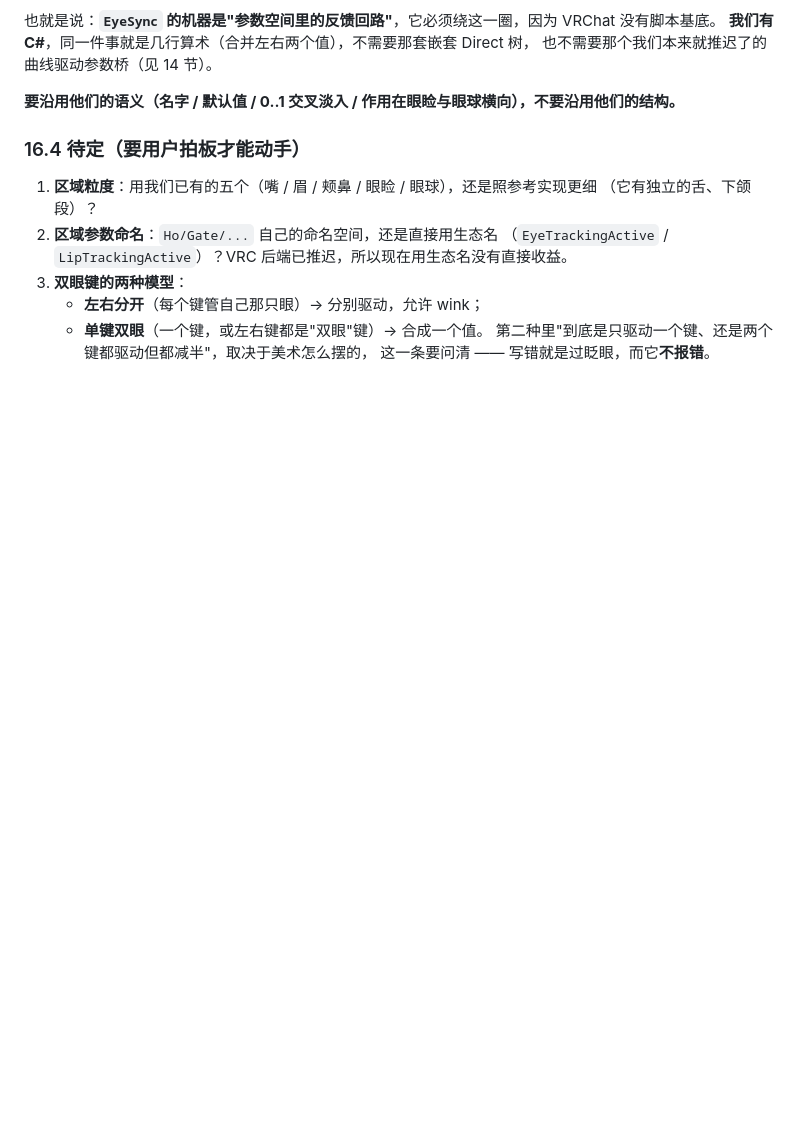
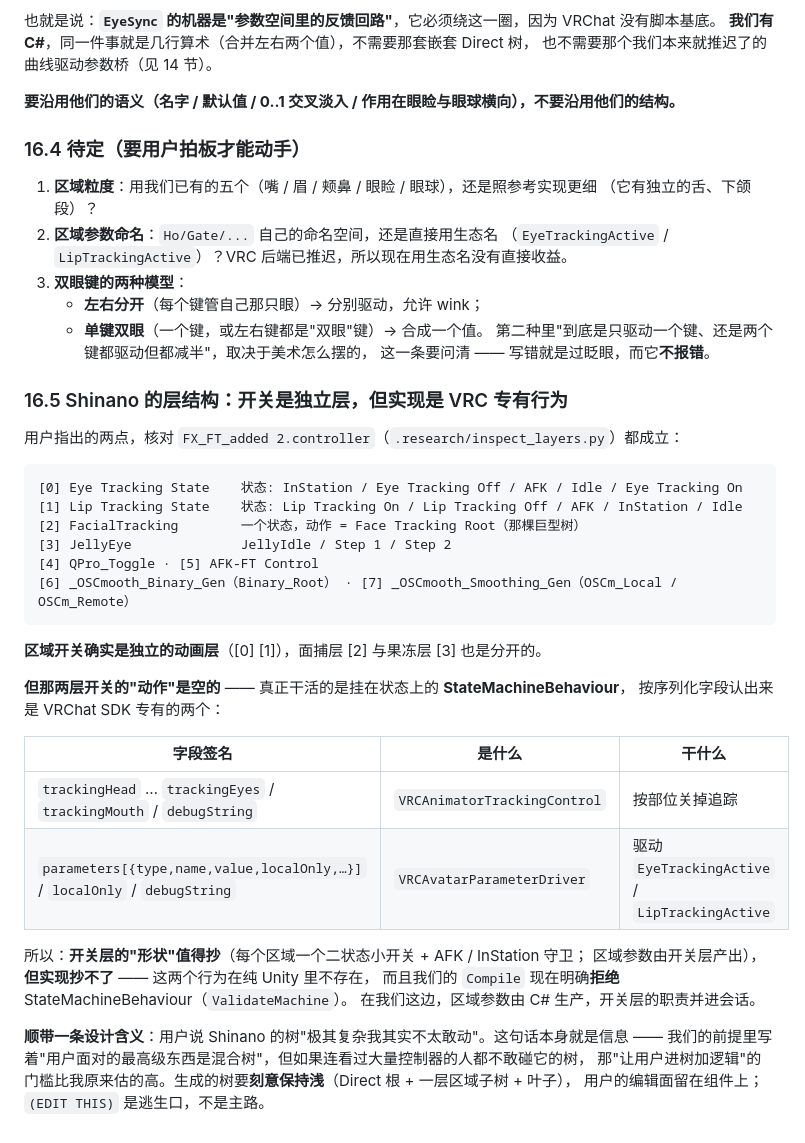
Before and after one commit to HollowAmeChan/HoUnityTools, a Markdown page: docs/FACE_TRACKING_PIPELINE_SPLIT.md, the part around the change. GitHub-like rendering; blank space fills up the shorter version.

Commit message:
文档：核对 Shinano 的层结构 —— 区域开关是独立层，但实现是 VRC 专有行为
用户在研究 Shinano 的控制器，提出两点（区域开关是单独的动画层、面捕层与果冻层分开），
核对 `FX_FT_added 2.controller` 都成立，把结果记进 16.5：

- 层序：Eye Tracking State / Lip Tracking State / FacialTracking / JellyEye / QPro_Toggle /
  AFK-FT Control / _OSCmooth_Binary_Gen / _OSCmooth_Smoothing_Gen。
- 但那两个开关层的"动作"是空的：真正干活的是状态上的 StateMachineBehaviour，按序列化字段
  认出来是 `VRCAnimatorTrackingControl`（trackingHead…trackingMouth）和
  `VRCAvatarParameterDriver`（parameters/localOnly）—— 都是 VRChat SDK 专有，
  纯 Unity 没有，而且我们的 Compile 明确拒绝 StateMachineBehaviour。
  结论：**抄开关层的形状（每区域一个二状态小开关 + AFK/InStation 守卫，区域参数由它产出），
  不抄实现（我们由 C# 生产参数）。**

另外记下一条设计含义：用户说 Shinano 的树"极其复杂我其实不太敢动"。如果连看过大量控制器的
人都不敢碰那棵树，那"让用户进树加逻辑"的门槛比原估计高 —— 生成的树要刻意保持浅
（Direct 根 + 一层区域子树 + 叶子），编辑面留在组件上，`(EDIT THIS)` 只当逃生口。

调查脚本：`.research/inspect_layers.py`。

````diff
--- a/docs/FACE_TRACKING_PIPELINE_SPLIT.md
+++ b/docs/FACE_TRACKING_PIPELINE_SPLIT.md
@@ -999,3 +999,36 @@ Lissajous 曲线 —— 读起来像有机运动，而不是一根直线来回
    - **单键双眼**（一个键，或左右键都是"双眼"键）→ 合成一个值。
    第二种里"到底是只驱动一个键、还是两个键都驱动但都减半"，取决于美术怎么摆的，
    这一条要问清 —— 写错就是过眨眼，而它**不报错**。
+
+### 16.5 Shinano 的层结构：开关是独立层，但实现是 VRC 专有行为
+
+用户指出的两点，核对 `FX_FT_added 2.controller`（`.research/inspect_layers.py`）都成立：
+
+```
+[0] Eye Tracking State    状态: InStation / Eye Tracking Off / AFK / Idle / Eye Tracking On
+[1] Lip Tracking State    状态: Lip Tracking On / Lip Tracking Off / AFK / InStation / Idle
+[2] FacialTracking        一个状态，动作 = Face Tracking Root（那棵巨型树）
+[3] JellyEye              JellyIdle / Step 1 / Step 2
+[4] QPro_Toggle · [5] AFK-FT Control
+[6] _OSCmooth_Binary_Gen（Binary_Root） · [7] _OSCmooth_Smoothing_Gen（OSCm_Local / OSCm_Remote）
+```
+
+**区域开关确实是独立的动画层**（[0] [1]），面捕层 [2] 与果冻层 [3] 也是分开的。
+
+**但那两层开关的"动作"是空的** —— 真正干活的是挂在状态上的 **StateMachineBehaviour**，
+按序列化字段认出来是 VRChat SDK 专有的两个：
+
+| 字段签名 | 是什么 | 干什么 |
+| --- | --- | --- |
+| `trackingHead` … `trackingEyes` / `trackingMouth` / `debugString` | `VRCAnimatorTrackingControl` | 按部位关掉追踪 |
+| `parameters[{type,name,value,localOnly,…}]` / `localOnly` / `debugString` | `VRCAvatarParameterDriver` | 驱动 `EyeTrackingActive` / `LipTrackingActive` |
+
+所以：**开关层的"形状"值得抄**（每个区域一个二状态小开关 + AFK / InStation 守卫；
+区域参数由开关层产出），**但实现抄不了** —— 这两个行为在纯 Unity 里不存在，
+而且我们的 `Compile` 现在明确**拒绝** StateMachineBehaviour（`ValidateMachine`）。
+在我们这边，区域参数由 C# 生产，开关层的职责并进会话。
+
+**顺带一条设计含义**：用户说 Shinano 的树"极其复杂我其实不太敢动"。这句话本身就是信息 ——
+我们的前提里写着"用户面对的最高级东西是混合树"，但如果连看过大量控制器的人都不敢碰它的树，
+那"让用户进树加逻辑"的门槛比我原来估的高。生成的树要**刻意保持浅**（Direct 根 + 一层区域子树 + 叶子），
+用户的编辑面留在组件上；`(EDIT THIS)` 是逃生口，不是主路。
````
